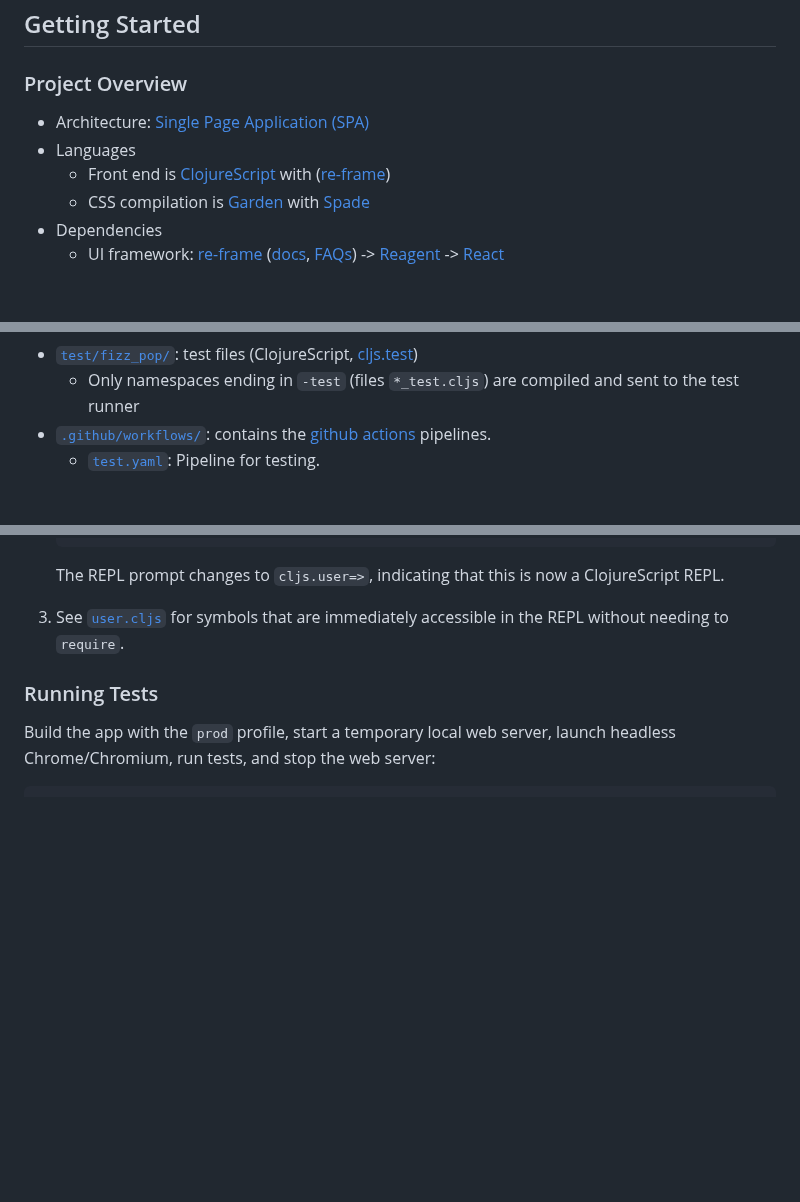
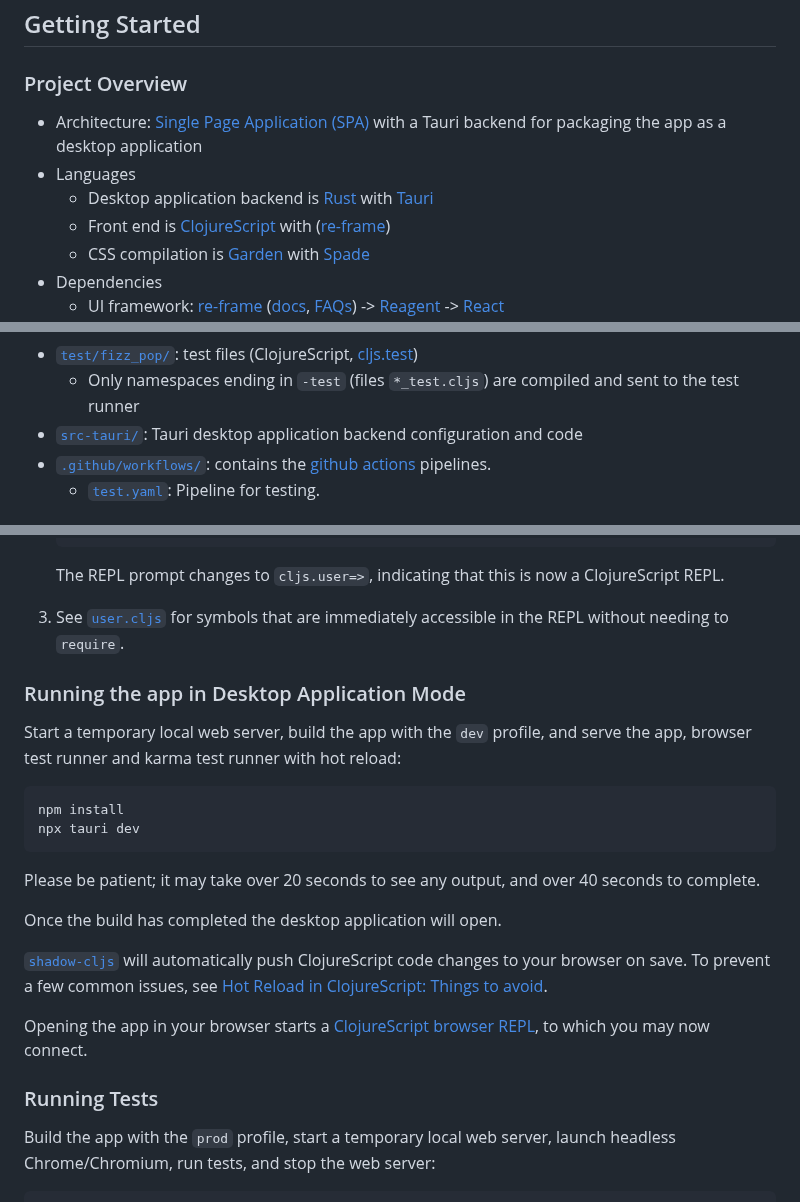
Before and after one commit to RadicalZephyr/fizz-pop, a Markdown page: CONTRIBUTING.md, 3 parts joined by grey strips. GitHub-like rendering; blank space fills up the shorter version.

Commit message:
Add description of Tauri application structure and development workflow

````diff
--- a/CONTRIBUTING.md
+++ b/CONTRIBUTING.md
@@ -8,9 +8,9 @@ empower everyone to paint with magic ink!
 
 ### Project Overview
 
-* Architecture:
-[Single Page Application (SPA)](https://en.wikipedia.org/wiki/Single-page_application)
+* Architecture: [Single Page Application (SPA)](https://en.wikipedia.org/wiki/Single-page_application) with a Tauri backend for packaging the app as a desktop application
 * Languages
+  - Desktop application backend is [Rust](https://rust-lang.org) with [Tauri](https://tauri.app)
   - Front end is [ClojureScript](https://clojurescript.org/) with ([re-frame](https://github.com/day8/re-frame))
   - CSS compilation is [Garden](https://github.com/noprompt/garden) with [Spade](https://github.com/dhleong/spade)
 * Dependencies
@@ -62,6 +62,8 @@ empower everyone to paint with magic ink!
 * [`test/fizz_pop/`](test/fizz_pop/): test files (ClojureScript,
 [cljs.test](https://clojurescript.org/tools/testing))
   - Only namespaces ending in `-test` (files `*_test.cljs`) are compiled and sent to the test runner
+* [`src-tauri/`](src-tauri/): Tauri desktop application backend
+  configuration and code
 * [`.github/workflows/`](.github/workflows/): contains the
 [github actions](https://github.com/features/actions) pipelines.
   - [`test.yaml`](.github/workflows/test.yaml): Pipeline for testing.
@@ -182,6 +184,28 @@ For example, in Vim / Neovim with `fireplace.vim`
     The REPL prompt changes to `cljs.user=>`, indicating that this is now a ClojureScript REPL.
 3. See [`user.cljs`](dev/cljs/user.cljs) for symbols that are immediately accessible in the REPL
 without needing to `require`.
+
+### Running the app in Desktop Application Mode
+
+Start a temporary local web server, build the app with the `dev` profile, and serve the app,
+browser test runner and karma test runner with hot reload:
+
+```sh
+npm install
+npx tauri dev
+```
+
+Please be patient; it may take over 20 seconds to see any output, and over 40 seconds to complete.
+
+Once the build has completed the desktop application will open.
+
+[`shadow-cljs`](https://github.com/thheller/shadow-cljs) will automatically push ClojureScript code
+changes to your browser on save. To prevent a few common issues, see
+[Hot Reload in ClojureScript: Things to avoid](https://code.thheller.com/blog/shadow-cljs/2019/08/25/hot-reload-in-clojurescript.html#things-to-avoid).
+
+Opening the app in your browser starts a
+[ClojureScript browser REPL](https://clojurescript.org/reference/repl#using-the-browser-as-an-evaluation-environment),
+to which you may now connect.
 
 ### Running Tests
 
````
Also changed, not shown: other parts of CONTRIBUTING.md (+1 -1 lines).
